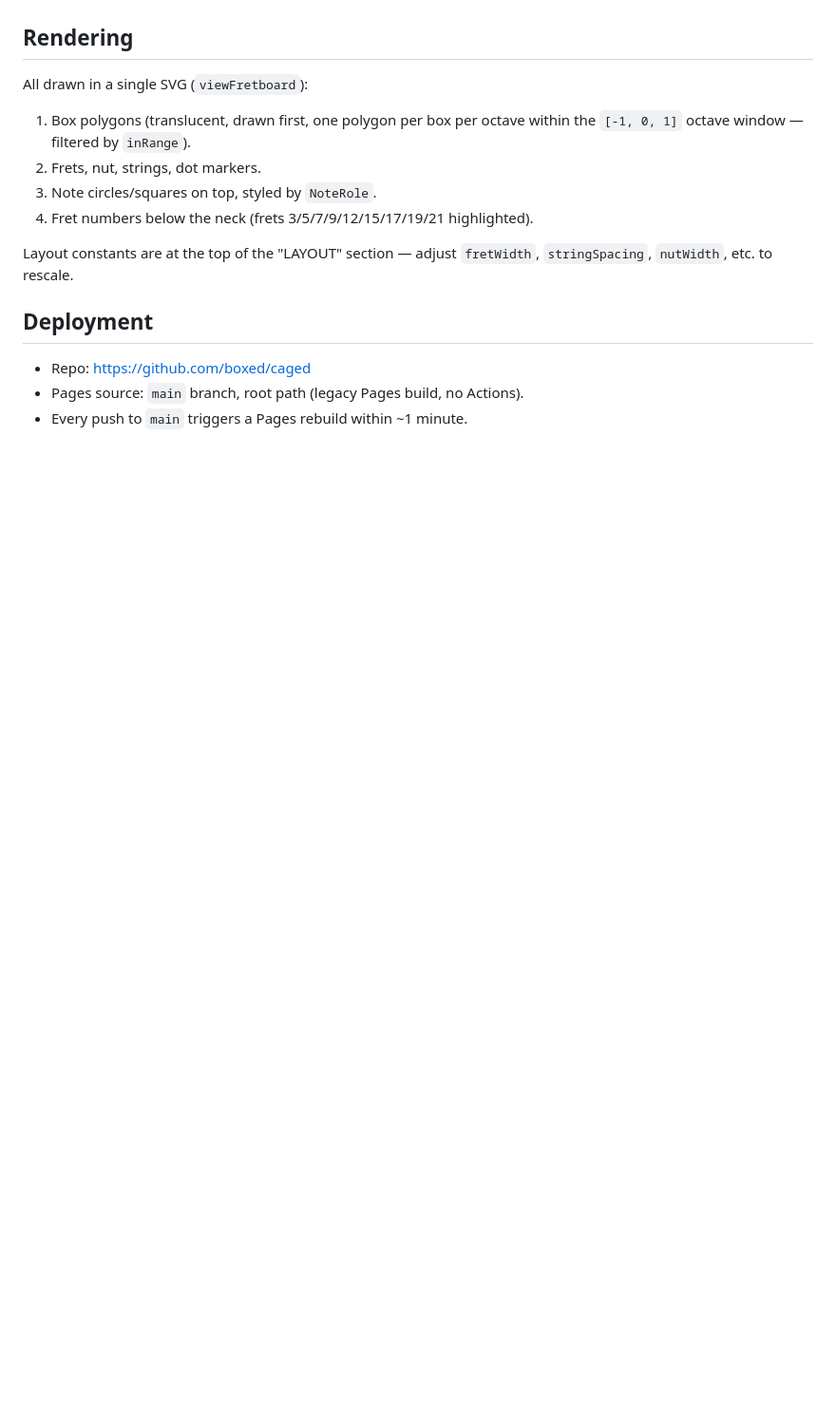
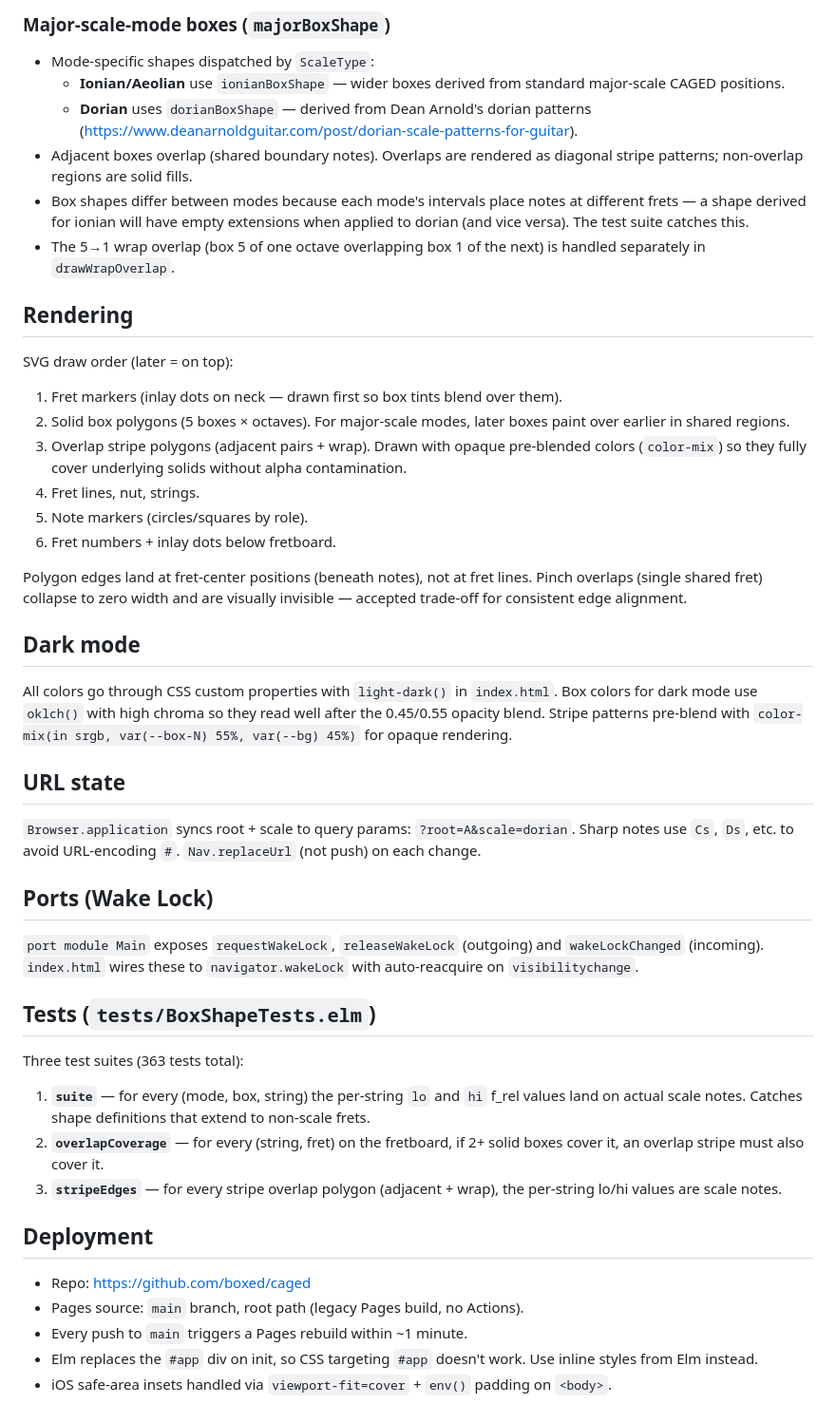
Before and after one commit to boxed/caged, a Markdown page: CLAUDE.md, the part around one of its changes. Shown at 95% size. GitHub-like rendering; blank space fills up the shorter version.

```diff
--- a/CLAUDE.md
+++ b/CLAUDE.md
@@ -55,18 +71,72 @@ commit both files together.
+### Major-scale-mode boxes (`majorBoxShape`)
+- Mode-specific shapes dispatched by `ScaleType`:
+  - **Ionian/Aeolian** use `ionianBoxShape` — wider boxes derived from
+    standard major-scale CAGED positions.
+  - **Dorian** uses `dorianBoxShape` — derived from Dean Arnold's dorian
+    patterns (https://www.deanarnoldguitar.com/post/dorian-scale-patterns-for-guitar).
+- Adjacent boxes overlap (shared boundary notes). Overlaps are rendered as
+  diagonal stripe patterns; non-overlap regions are solid fills.
+- Box shapes differ between modes because each mode's intervals place notes
+  at different frets — a shape derived for ionian will have empty extensions
+  when applied to dorian (and vice versa). The test suite catches this.
+- The 5→1 wrap overlap (box 5 of one octave overlapping box 1 of the next)
+  is handled separately in `drawWrapOverlap`.
 
 ## Rendering
 
-All drawn in a single SVG (`viewFretboard`):
-1. Box polygons (translucent, drawn first, one polygon per box per octave
-   within the `[-1, 0, 1]` octave window — filtered by `inRange`).
-2. Frets, nut, strings, dot markers.
-3. Note circles/squares on top, styled by `NoteRole`.
-4. Fret numbers below the neck (frets 3/5/7/9/12/15/17/19/21 highlighted).
+SVG draw order (later = on top):
+1. Fret markers (inlay dots on neck — drawn first so box tints blend over them).
+2. Solid box polygons (5 boxes × octaves). For major-scale modes, later boxes
+   paint over earlier in shared regions.
+3. Overlap stripe polygons (adjacent pairs + wrap). Drawn with opaque
+   pre-blended colors (`color-mix`) so they fully cover underlying solids
+   without alpha contamination.
+4. Fret lines, nut, strings.
+5. Note markers (circles/squares by role).
+6. Fret numbers + inlay dots below fretboard.
 
-Layout constants are at the top of the "LAYOUT" section — adjust
-`fretWidth`, `stringSpacing`, `nutWidth`, etc. to rescale.
+Polygon edges land at fret-center positions (beneath notes), not at fret
+lines. Pinch overlaps (single shared fret) collapse to zero width and are
+visually invisible — accepted trade-off for consistent edge alignment.
+
+## Dark mode
+
+All colors go through CSS custom properties with `light-dark()` in
+`index.html`. Box colors for dark mode use `oklch()` with high chroma
+so they read well after the 0.45/0.55 opacity blend. Stripe patterns
+pre-blend with `color-mix(in srgb, var(--box-N) 55%, var(--bg) 45%)`
+for opaque rendering.
+
+## URL state
+
+`Browser.application` syncs root + scale to query params:
+`?root=A&scale=dorian`. Sharp notes use `Cs`, `Ds`, etc. to avoid
+URL-encoding `#`. `Nav.replaceUrl` (not push) on each change.
+
+## Ports (Wake Lock)
+
+`port module Main` exposes `requestWakeLock`, `releaseWakeLock` (outgoing)
+and `wakeLockChanged` (incoming). `index.html` wires these to
+`navigator.wakeLock` with auto-reacquire on `visibilitychange`.
+
+## Tests (`tests/BoxShapeTests.elm`)
+
+Three test suites (363 tests total):
+
+1. **`suite`** — for every (mode, box, string) the per-string `lo` and `hi`
+   f_rel values land on actual scale notes. Catches shape definitions that
+   extend to non-scale frets.
+2. **`overlapCoverage`** — for every (string, fret) on the fretboard, if 2+
+   solid boxes cover it, an overlap stripe must also cover it.
+3. **`stripeEdges`** — for every stripe overlap polygon (adjacent + wrap),
+   the per-string lo/hi values are scale notes.
 
 ## Deployment
 
 - Repo: https://github.com/boxed/caged
 - Pages source: `main` branch, root path (legacy Pages build, no Actions).
 - Every push to `main` triggers a Pages rebuild within ~1 minute.
+- Elm replaces the `#app` div on init, so CSS targeting `#app` doesn't work.
+  Use inline styles from Elm instead.
+- iOS safe-area insets handled via `viewport-fit=cover` + `env()` padding on
+  `<body>`.
```
Also changed, not shown: other parts of CLAUDE.md (+47 -31 lines).
